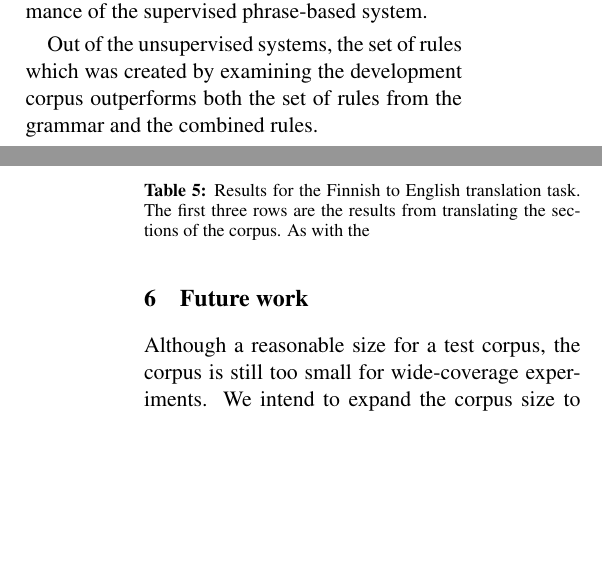
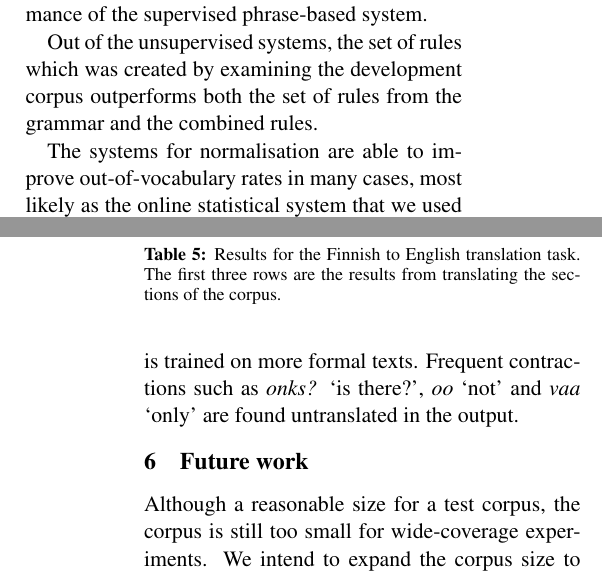
Before and after one commit to apertium/papers, a LaTeX paper (finnormal-nodalida-2015/finnormal2015.tex): two parts of the columns of pages 3 and 5 of 6, joined at a grey line, cut so that both start at the same text, the shorter picture padded with empty space. Compiled offline with pdfLaTeX.

Commit message:
more stuff
git-svn-id: https://svn.code.sf.net/p/apertium/svn/branches/papers/@58610 72bbbca6-d526-0410-a7d9-f06f51895060

```diff
--- a/finnormal-nodalida-2015/finnormal2015.tex
+++ b/finnormal-nodalida-2015/finnormal2015.tex
@@ -350,11 +351,14 @@ outperforms both the set of rules from the grammar and the combined rules.
      \hline
   \end{tabular}
   \caption{Results for the Finnish to English translation task. The first three rows are the results
-    from translating the sections of the corpus. As with the }
+    from translating the sections of the corpus.}
   \label{table:results-trad}
 \end{table}
 
-% example translations
+The systems for normalisation are able to improve out-of-vocabulary rates in
+many cases, most likely as the online statistical system that we used is trained
+on more formal texts. Frequent contractions such as \emph{onks?} `is there?',
+\emph{oo} `not' and \emph{vaa} `only' are found untranslated in the output.
 
 %! ooh mitä onks siellä lunta
 %ref: ooh what, is there snow?
```
Also changed, not shown: finnormal-nodalida-2015/finnormal2015.tex (6 more changed lines).
